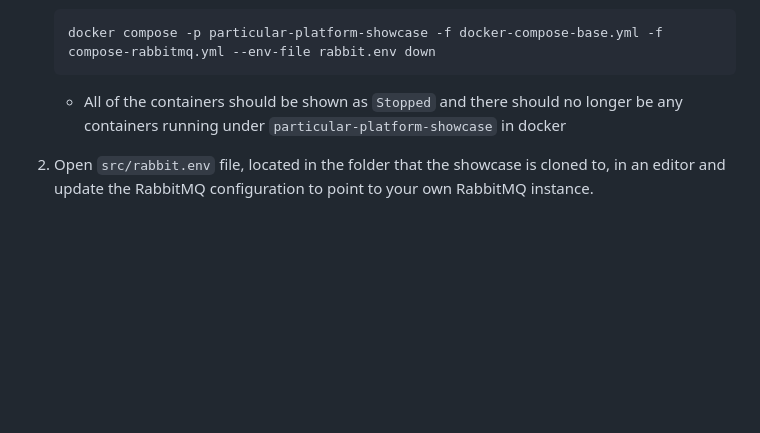
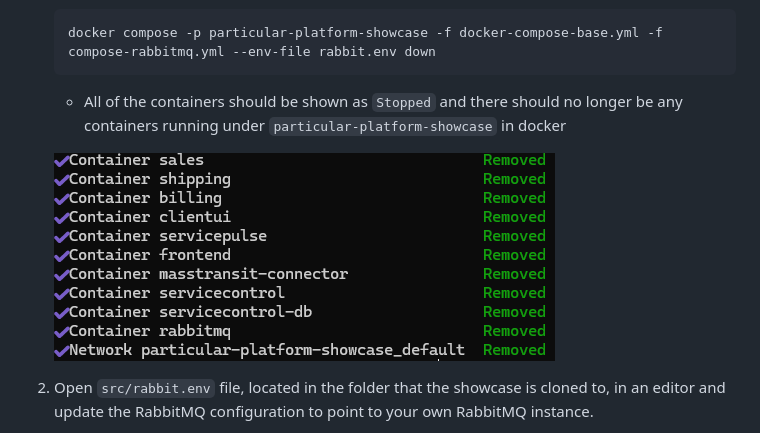
Before and after one commit to Particular/MassTransitShowcaseDemo, a Markdown page: docs/rabbit.md, the part around one of its changes. Drawn GitHub-style; pictures changed too: docs/compose-down-rabbit.png (added); blank space fills up the shorter version.

```diff
--- a/docs/rabbit.md
+++ b/docs/rabbit.md
@@ -10,6 +10,8 @@ If you encounter any issues running the steps below, try the [troubleshooting](#
 
    - All of the containers should be shown as `Stopped` and there should no longer be any containers running under `particular-platform-showcase` in docker
 
+   ![Docker Compose Down](./compose-down-rabbit.png "Docker Compose down results")
+
 1. Open `src/rabbit.env` file, located in the folder that the showcase is cloned to, in an editor and update the RabbitMQ configuration to point to your own RabbitMQ instance.
    - `CONNECTION_STRING` A special connection string to connect to RabbitMQ, see https://docs.particular.net/servicecontrol/transports#rabbitmq for syntax format.
    - `RABBITMQ_MANAGEMENT_API_URL` The management API URL.
```
Also changed, not shown: other parts of docs/rabbit.md (+1 -1 lines), README.md (+4 -2 lines), docs/compose-infrastructure-up.png (added), docs/compose-up.png (added), 2 other files.
